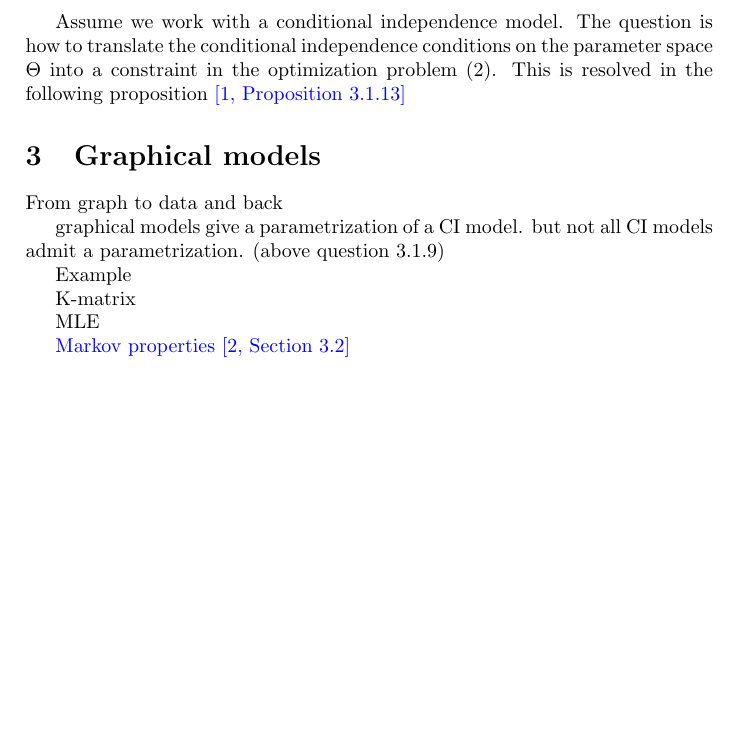
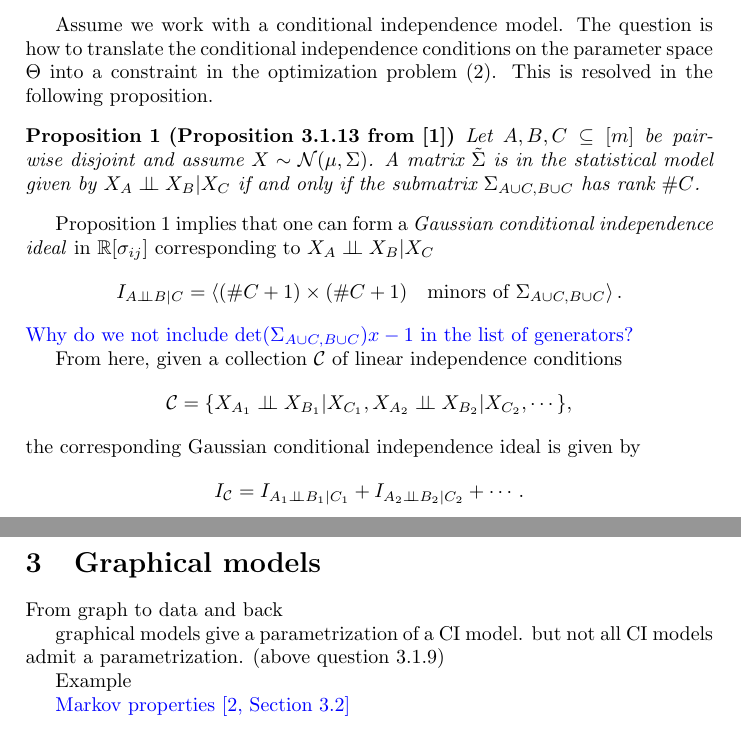
Before and after one commit to Macaulay2/Workshop-2020-Warwick, a LaTeX document (AlgebraicStatistics/MLE/MLE-background.tex): part of page 4 of 5 before the commit and two parts of pages 4 and 5 of 5 after it, the two joined at a grey line, cut so that both start at the same text, the shorter picture padded with empty space. Compiled offline with pdfLaTeX.

Commit message:
Gaussian CI done

```diff
--- a/AlgebraicStatistics/MLE/MLE-background.tex
+++ b/AlgebraicStatistics/MLE/MLE-background.tex
@@ -4,6 +4,8 @@
 \usepackage{amsfonts}
 \usepackage{amssymb}
 \usepackage{xcolor}
+
+\newtheorem{proposition}{Proposition}
 
 \newcommand{\indep}{\perp \!\!\! \perp}
 \author{M2 Graphical Models MLE team}
@@ -100,9 +102,19 @@ To solve this optimization problem, it is easier to use the \emph{concentration
 \ell(K)=\frac{n}{2}\log \det K - \frac{n}{2}\operatorname{tr}\left(SK\right)
 \end{equation}
 
-Assume we work with a conditional independence model. The question is how to translate the conditional independence conditions on the parameter space $\Theta$ into a constraint in the optimization problem~(\ref{optimization problem}). This is resolved in the following proposition
-\textcolor{blue}{\cite[Proposition 3.1.13]{drton2008lectures}}
+Assume we work with a conditional independence model. The question is how to translate the conditional independence conditions on the parameter space $\Theta$ into a constraint in the optimization problem~(\ref{optimization problem}). This is resolved in the following proposition.
+\begin{proposition}[Proposition 3.1.13 from \cite{drton2008lectures}]\label{prop: CI submatrix condition}
+Let $A,B,C\subseteq[m]$ be pairwise disjoint and assume  $X\sim \mathcal{N}(\mu, \Sigma)$. A matrix $\tilde{\Sigma}$ is in the statistical model given by $X_A\indep X_B|X_C$ if and only if the submatrix $\Sigma_{A\cup C,B \cup C}$ has rank $\#C$.
+\end{proposition}
 
+Proposition~\ref{prop: CI submatrix condition} implies that one can form a \emph{Gaussian conditional independence ideal} in $\mathbb{R}[\sigma_{ij}]$ corresponding to $X_A\indep X_B|X_C$
+\[I_{A \indep B|C}=\left\langle (\#C+1)\times (\#C+1) \quad \text{minors of } \Sigma_{A\cup C,B \cup C} \right \rangle.\]
+\textcolor{blue}{Why do we not include $\det(\Sigma_{A\cup C,B \cup C})x-1$ in the list of generators?}
+
+From here, given a collection $\mathcal{C}$ of linear independence conditions
+\[\mathcal{C}=\{X_{A_1}\indep X_{B_1}|X_{C_1},X_{A_2}\indep X_{B_2}|X_{C_2},\cdots\},\]
+the corresponding Gaussian conditional independence ideal is given by
+\[I_\mathcal{C}=I_{A_1\indep B_1|C_1}+I_{A_2\indep B_2|C_2}+\cdots.\]
 \section{Graphical models}
 
 From graph to data and back
@@ -111,9 +123,7 @@ graphical models give a parametrization of a CI model. but not all CI models adm
 
 Example
 
-K-matrix
 
-MLE
 
 \textcolor{blue}{Markov properties \cite[Section 3.2]{lauritzen1996graphical}}
 
```
